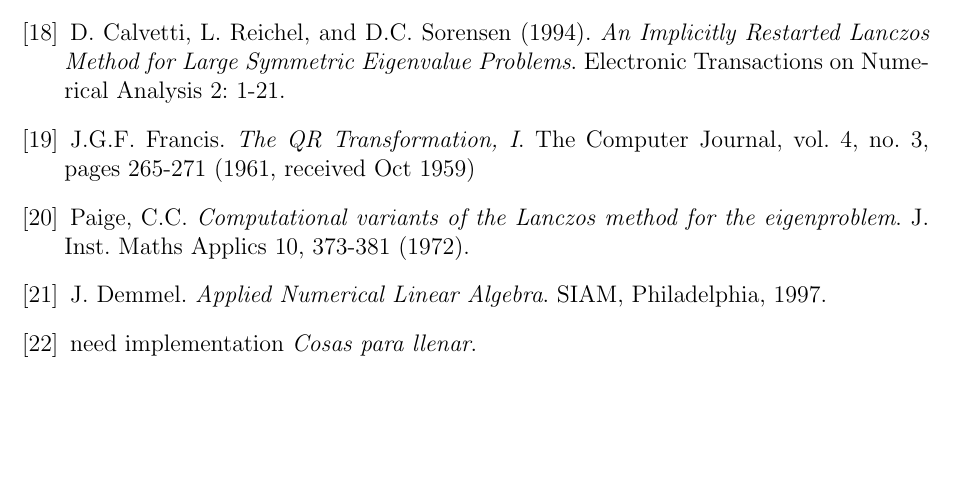
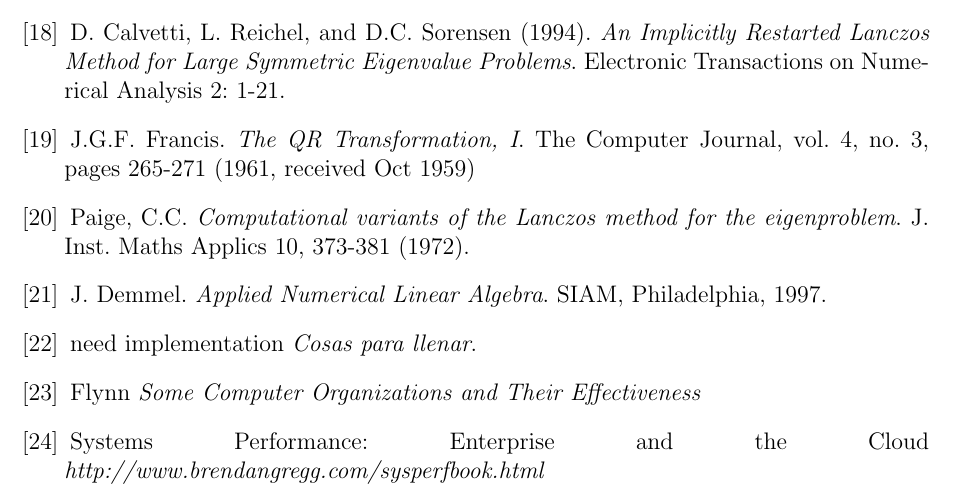
Before and after one commit to WaVEV/Tesis, a LaTeX thesis (Documentos/Thesis.tex): part of page 7 of 7, cut so that both start at the same text, the shorter picture padded with empty space. Compiled offline with pdfLaTeX.

Commit message:
documento, agregado cache y jerarquias de memoria CPU al capitulo 4

```diff
--- a/Documentos/Thesis.tex
+++ b/Documentos/Thesis.tex
@@ -22,7 +22,7 @@
 \usepackage{algorithmicx}
 \usepackage[capposition=bottom]{floatrow}
 \graphicspath{ {img/} }
-\usepackage[]{algorithm2e}
+\usepackage[linesnumbered]{algorithm2e}
 \lstset{ %
 language=Python,                % choose the language of the code
 basicstyle=\footnotesize,       % the size of the fonts that are used for the code
@@ -298,6 +298,14 @@ En este trabajo se recibi\'o una implementaci\'on del m\'etodo variacional de Ra
     need implementation
     \emph{Cosas para llenar}.
 
+\bibitem{FLYNN_TAXONOMY}
+  Flynn
+  \emph{Some Computer Organizations and Their Effectiveness}
+
+\bibitem{latencia_grafico}
+  Systems Performance: Enterprise and the Cloud
+  \emph{http://www.brendangregg.com/sysperfbook.html}
+
 \end{thebibliography}
 
 
```
Also changed, not shown: Documentos/img/CPUjerarquia.png (added), Documentos/img/cache.png (added), Documentos/img/tabla_latencia.png (added), 2 other files.
